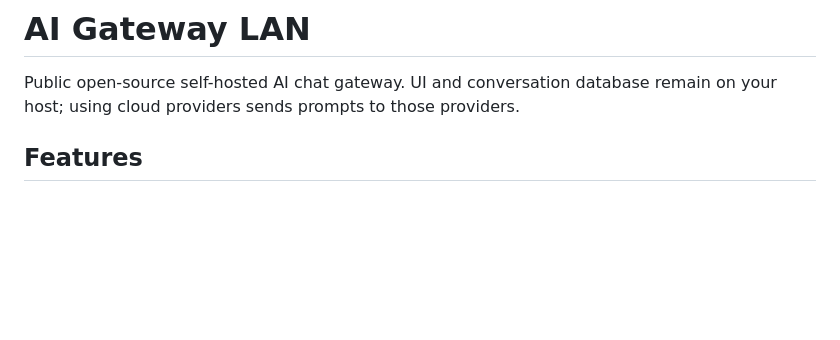
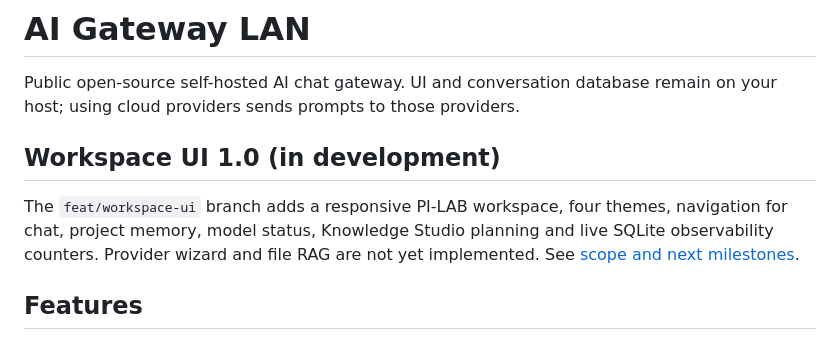
Before and after one commit to lpioro/ai-gateway, a Markdown page: README.md, the part around the change. Rendered like a GitHub page; blank space fills up the shorter version.

Commit message:
docs: explain workspace UI milestone and current limitations

```diff
--- a/README.md
+++ b/README.md
@@ -1,6 +1,10 @@
 # AI Gateway LAN
 
 Public open-source self-hosted AI chat gateway. UI and conversation database remain on your host; using cloud providers sends prompts to those providers.
+
+## Workspace UI 1.0 (in development)
+
+The `feat/workspace-ui` branch adds a responsive PI-LAB workspace, four themes, navigation for chat, project memory, model status, Knowledge Studio planning and live SQLite observability counters. Provider wizard and file RAG are not yet implemented. See [scope and next milestones](deploy/WORKSPACE.md).
 
 ## Features
 
```
